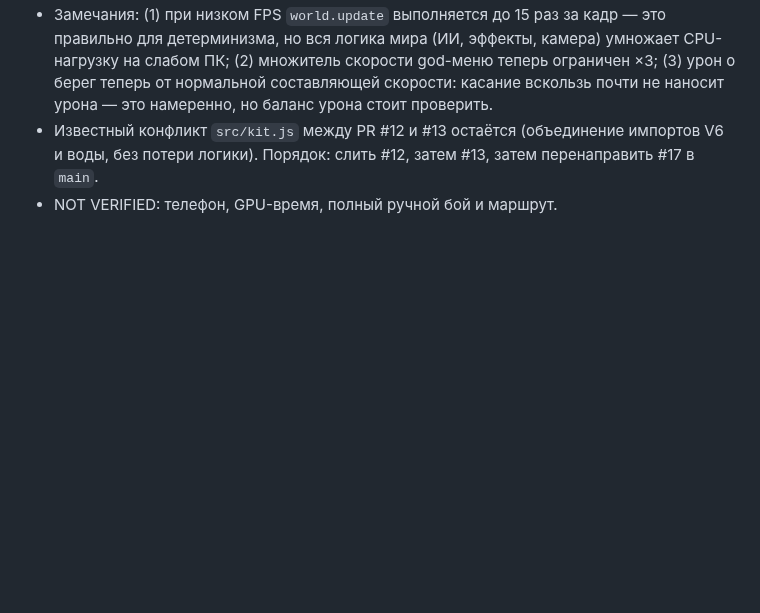
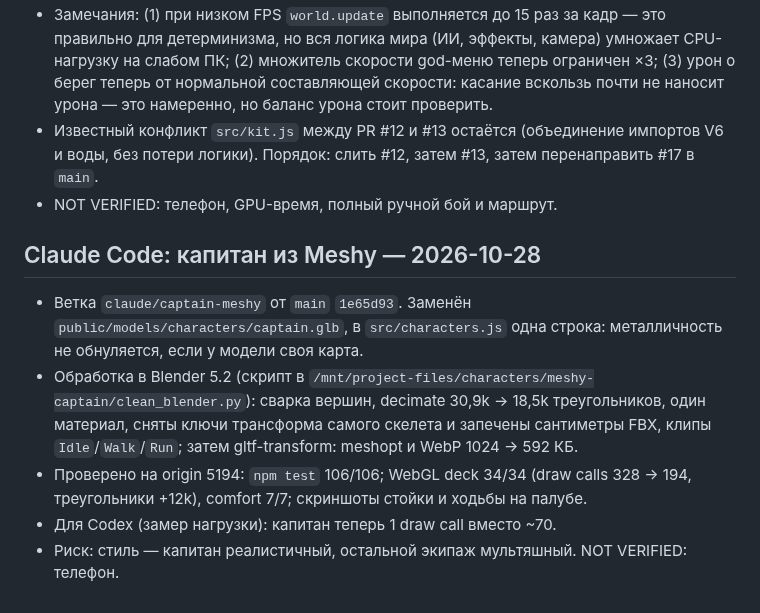
Before and after one commit to tixzeo/pirate-treasures2, a Markdown page: docs/HANDOFF.md, the part around the change. GitHub-like rendering; blank space fills up the shorter version.

Commit message:
HANDOFF: Meshy captain
Co-Authored-By: Claude Opus 5.5 <noreply@anthropic.com>
Claude-Session: https://claude.ai/code/session_01CNmCdys12Rcm7vuTQQE6Tu

```diff
--- a/docs/HANDOFF.md
+++ b/docs/HANDOFF.md
@@ -277,3 +277,11 @@
 - Замечания: (1) при низком FPS `world.update` выполняется до 15 раз за кадр — это правильно для детерминизма, но вся логика мира (ИИ, эффекты, камера) умножает CPU-нагрузку на слабом ПК; (2) множитель скорости god-меню теперь ограничен ×3; (3) урон о берег теперь от нормальной составляющей скорости: касание вскользь почти не наносит урона — это намеренно, но баланс урона стоит проверить.
 - Известный конфликт `src/kit.js` между PR #12 и #13 остаётся (объединение импортов V6 и воды, без потери логики). Порядок: слить #12, затем #13, затем перенаправить #17 в `main`.
 - NOT VERIFIED: телефон, GPU-время, полный ручной бой и маршрут.
+
+## Claude Code: капитан из Meshy — 2026-10-28
+
+- Ветка `claude/captain-meshy` от `main` `1e65d93`. Заменён `public/models/characters/captain.glb`, в `src/characters.js` одна строка: металличность не обнуляется, если у модели своя карта.
+- Обработка в Blender 5.2 (скрипт в `/mnt/project-files/characters/meshy-captain/clean_blender.py`): сварка вершин, decimate 30,9k → 18,5k треугольников, один материал, сняты ключи трансформа самого скелета и запечены сантиметры FBX, клипы `Idle`/`Walk`/`Run`; затем gltf-transform: meshopt и WebP 1024 → 592 КБ.
+- Проверено на origin 5194: `npm test` 106/106; WebGL deck 34/34 (draw calls 328 → 194, треугольники +12k), comfort 7/7; скриншоты стойки и ходьбы на палубе.
+- Для Codex (замер нагрузки): капитан теперь 1 draw call вместо ~70.
+- Риск: стиль — капитан реалистичный, остальной экипаж мультяшный. NOT VERIFIED: телефон.
```
